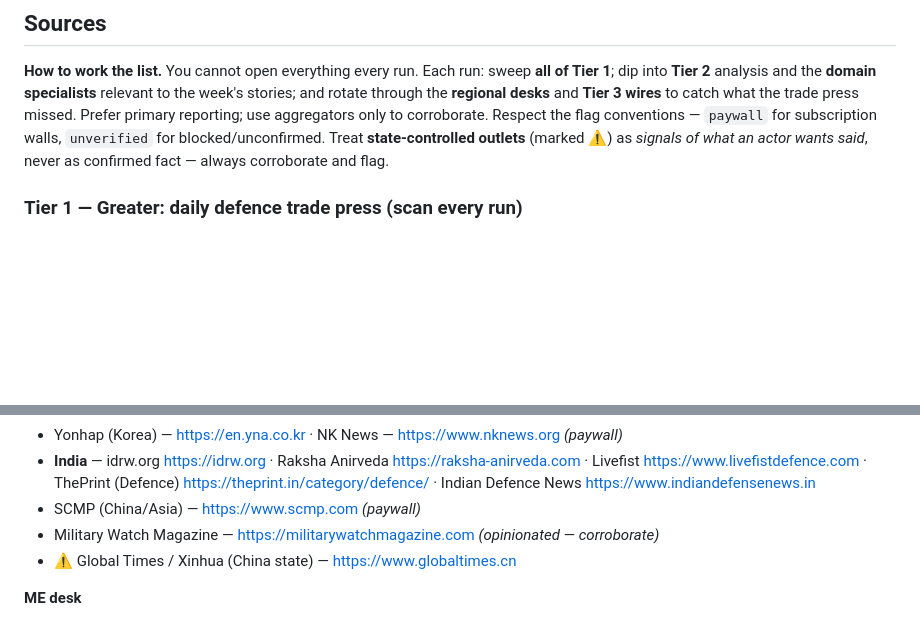
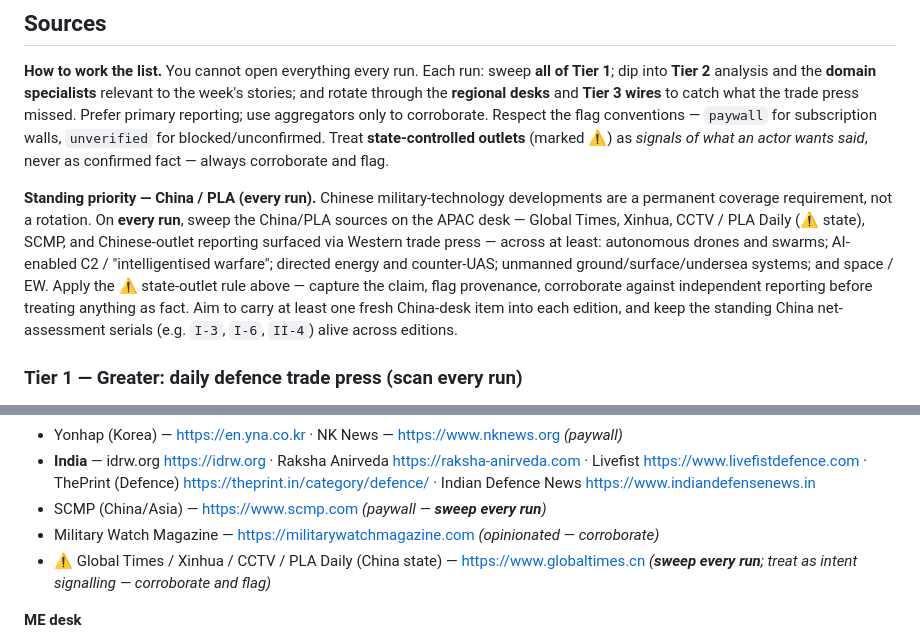
Before and after one commit to goph3r80-cmyk/SIO-Insights, a Markdown page: TRAWLER-PROMPT.md, 2 parts joined by grey strips. GitHub-like rendering; blank space fills up the shorter version.

Commit message:
Make China/PLA coverage a standing requirement in the refresh prompts
Per direction to keep tracking Chinese developments every edition, encode
China/PLA as a permanent coverage line in the workflow docs that govern
future refreshes:

- TRAWLER-PROMPT.md: add a "Standing priority — China / PLA (every run)"
  note (sweep Global Times / Xinhua / CCTV / PLA Daily / SCMP plus Western
  corroboration across swarms, AI C2, directed energy, unmanned systems,
  space/EW; apply the state-outlet flagging rule; carry a fresh China item
  into each edition). Mark the China/PLA APAC sources "sweep every run".
- GENERATOR-PROMPT.md: instruct carry-over to maintain the standing China
  net-assessment serials (I-3, I-6, II-4) across editions.

Co-Authored-By: Claude Opus 4.8 <noreply@anthropic.com>
Claude-Session: https://claude.ai/code/session_01RkE9MLokHy37yLsxRerWJ1

```diff
--- a/TRAWLER-PROMPT.md
+++ b/TRAWLER-PROMPT.md
@@ -35,6 +35,18 @@ use aggregators only to corroborate. Respect the flag conventions — `paywall`
 for subscription walls, `unverified` for blocked/unconfirmed. Treat
 **state-controlled outlets** (marked ⚠) as *signals of what an actor wants said*,
 never as confirmed fact — always corroborate and flag.
+
+**Standing priority — China / PLA (every run).** Chinese military-technology
+developments are a permanent coverage requirement, not a rotation. On **every
+run**, sweep the China/PLA sources on the APAC desk — Global Times, Xinhua,
+CCTV / PLA Daily (⚠ state), SCMP, and Chinese-outlet reporting surfaced via
+Western trade press — across at least: autonomous drones and swarms; AI-enabled
+C2 / "intelligentised warfare"; directed energy and counter-UAS; unmanned
+ground/surface/undersea systems; and space / EW. Apply the ⚠ state-outlet rule
+above — capture the claim, flag provenance, corroborate against independent
+reporting before treating anything as fact. Aim to carry at least one fresh
+China-desk item into each edition, and keep the standing China net-assessment
+serials (e.g. `I-3`, `I-6`, `II-4`) alive across editions.
 
 ### Tier 1 — Greater: daily defence trade press (scan every run)
 
@@ -133,9 +145,9 @@ never as confirmed fact — always corroborate and flag.
 - The Straits Times (Singapore) — https://www.straitstimes.com  *(paywall)*
 - Yonhap (Korea) — https://en.yna.co.kr · NK News — https://www.nknews.org  *(paywall)*
 - **India** — idrw.org https://idrw.org · Raksha Anirveda https://raksha-anirveda.com · Livefist https://www.livefistdefence.com · ThePrint (Defence) https://theprint.in/category/defence/ · Indian Defence News https://www.indiandefensenews.in
-- SCMP (China/Asia) — https://www.scmp.com  *(paywall)*
+- SCMP (China/Asia) — https://www.scmp.com  *(paywall — **sweep every run**)*
 - Military Watch Magazine — https://militarywatchmagazine.com  *(opinionated — corroborate)*
-- ⚠ Global Times / Xinhua (China state) — https://www.globaltimes.cn
+- ⚠ Global Times / Xinhua / CCTV / PLA Daily (China state) — https://www.globaltimes.cn  *(**sweep every run**; treat as intent signalling — corroborate and flag)*
 
 **ME desk**
 - Times of Israel (IDF) — https://www.timesofisrael.com/topic/idf-israel-defense-forces/
```
Also changed, not shown: GENERATOR-PROMPT.md (+4 -1 lines).
